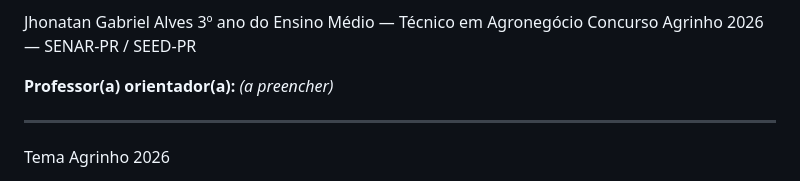
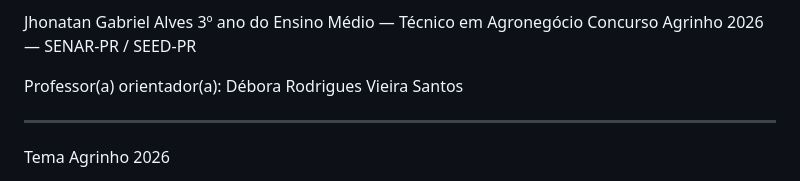
Before and after one commit to jhonatangabrielalves-cell/Horta-do-Chico, a Markdown page: README.md, the part around the change. Drawn GitHub-style.

```diff
--- a/README.md
+++ b/README.md
@@ -55,7 +55,7 @@ Jhonatan Gabriel Alves
 3º ano do Ensino Médio — Técnico em Agronegócio
 Concurso Agrinho 2026 — SENAR-PR / SEED-PR
 
-**Professor(a) orientador(a):** *(a preencher)*
+Professor(a) orientador(a): Débora Rodrigues Vieira Santos
 
 ---
 
```
